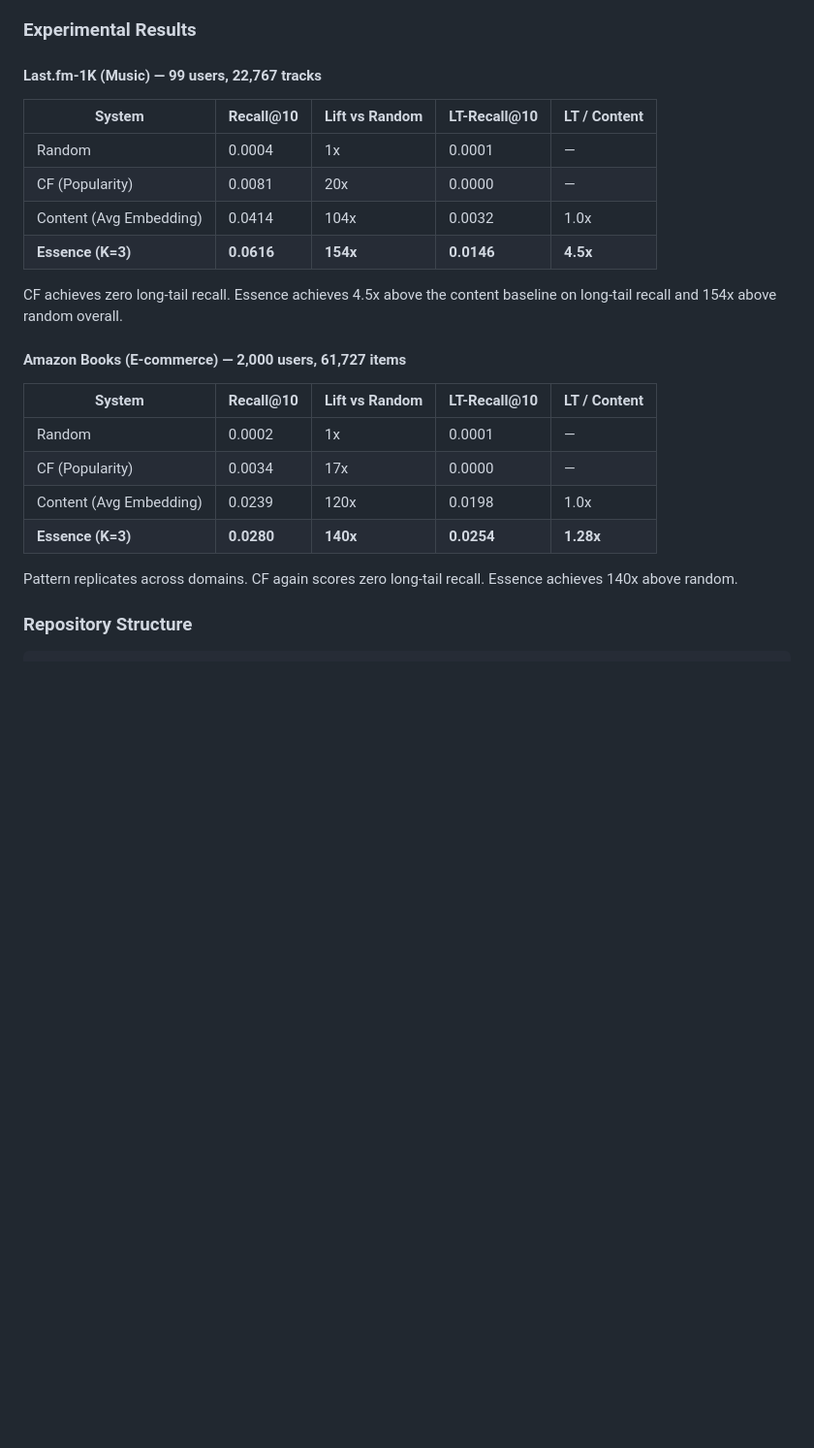
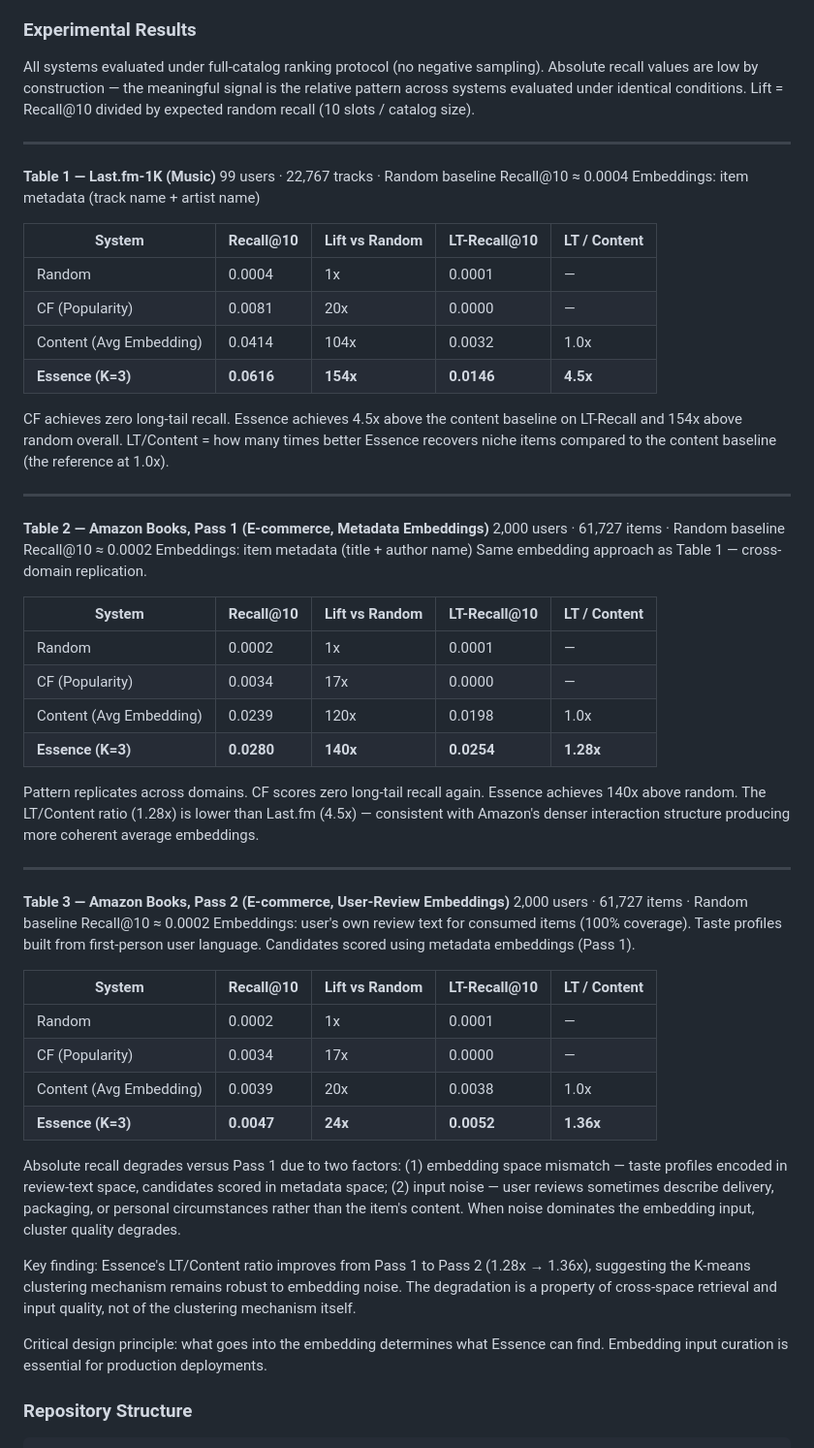
Before and after one commit to biditdas18/essence, a Markdown page: README.md, the part around the change. Shown at 97% size. Drawn GitHub-style; blank space fills up the shorter version.

Commit message:
Add Pass 2 results as Table 3, label all tables explicitly with captions
Co-Authored-By: Claude Sonnet 4.6 <noreply@anthropic.com>

```diff
--- a/README.md
+++ b/README.md
@@ -48,7 +48,18 @@ signal involved.**
 
 ### Experimental Results
 
-#### Last.fm-1K (Music) — 99 users, 22,767 tracks
+All systems evaluated under full-catalog ranking protocol
+(no negative sampling). Absolute recall values are low
+by construction — the meaningful signal is the relative
+pattern across systems evaluated under identical
+conditions. Lift = Recall@10 divided by expected random
+recall (10 slots / catalog size).
+
+---
+
+**Table 1 — Last.fm-1K (Music)**
+99 users · 22,767 tracks · Random baseline Recall@10 ≈ 0.0004
+Embeddings: item metadata (track name + artist name)
 
 | System | Recall@10 | Lift vs Random | LT-Recall@10 | LT / Content |
 |---|---|---|---|---|
@@ -58,10 +69,17 @@ signal involved.**
 | **Essence (K=3)** | **0.0616** | **154x** | **0.0146** | **4.5x** |
 
 CF achieves zero long-tail recall. Essence achieves 4.5x
-above the content baseline on long-tail recall and 154x
-above random overall.
+above the content baseline on LT-Recall and 154x above
+random overall. LT/Content = how many times better
+Essence recovers niche items compared to the content
+baseline (the reference at 1.0x).
 
-#### Amazon Books (E-commerce) — 2,000 users, 61,727 items
+---
+
+**Table 2 — Amazon Books, Pass 1 (E-commerce, Metadata Embeddings)**
+2,000 users · 61,727 items · Random baseline Recall@10 ≈ 0.0002
+Embeddings: item metadata (title + author name)
+Same embedding approach as Table 1 — cross-domain replication.
 
 | System | Recall@10 | Lift vs Random | LT-Recall@10 | LT / Content |
 |---|---|---|---|---|
@@ -70,8 +88,47 @@ above random overall.
 | Content (Avg Embedding) | 0.0239 | 120x | 0.0198 | 1.0x |
 | **Essence (K=3)** | **0.0280** | **140x** | **0.0254** | **1.28x** |
 
-Pattern replicates across domains. CF again scores zero
-long-tail recall. Essence achieves 140x above random.
+Pattern replicates across domains. CF scores zero
+long-tail recall again. Essence achieves 140x above
+random. The LT/Content ratio (1.28x) is lower than
+Last.fm (4.5x) — consistent with Amazon's denser
+interaction structure producing more coherent average
+embeddings.
+
+---
+
+**Table 3 — Amazon Books, Pass 2 (E-commerce, User-Review Embeddings)**
+2,000 users · 61,727 items · Random baseline Recall@10 ≈ 0.0002
+Embeddings: user's own review text for consumed items (100% coverage).
+Taste profiles built from first-person user language.
+Candidates scored using metadata embeddings (Pass 1).
+
+| System | Recall@10 | Lift vs Random | LT-Recall@10 | LT / Content |
+|---|---|---|---|---|
+| Random | 0.0002 | 1x | 0.0001 | — |
+| CF (Popularity) | 0.0034 | 17x | 0.0000 | — |
+| Content (Avg Embedding) | 0.0039 | 20x | 0.0038 | 1.0x |
+| **Essence (K=3)** | **0.0047** | **24x** | **0.0052** | **1.36x** |
+
+Absolute recall degrades versus Pass 1 due to two
+factors: (1) embedding space mismatch — taste profiles
+encoded in review-text space, candidates scored in
+metadata space; (2) input noise — user reviews
+sometimes describe delivery, packaging, or personal
+circumstances rather than the item's content. When
+noise dominates the embedding input, cluster quality
+degrades.
+
+Key finding: Essence's LT/Content ratio improves from
+Pass 1 to Pass 2 (1.28x → 1.36x), suggesting the
+K-means clustering mechanism remains robust to
+embedding noise. The degradation is a property of
+cross-space retrieval and input quality, not of the
+clustering mechanism itself.
+
+Critical design principle: what goes into the embedding
+determines what Essence can find. Embedding input
+curation is essential for production deployments.
 
 ### Repository Structure
 
```
